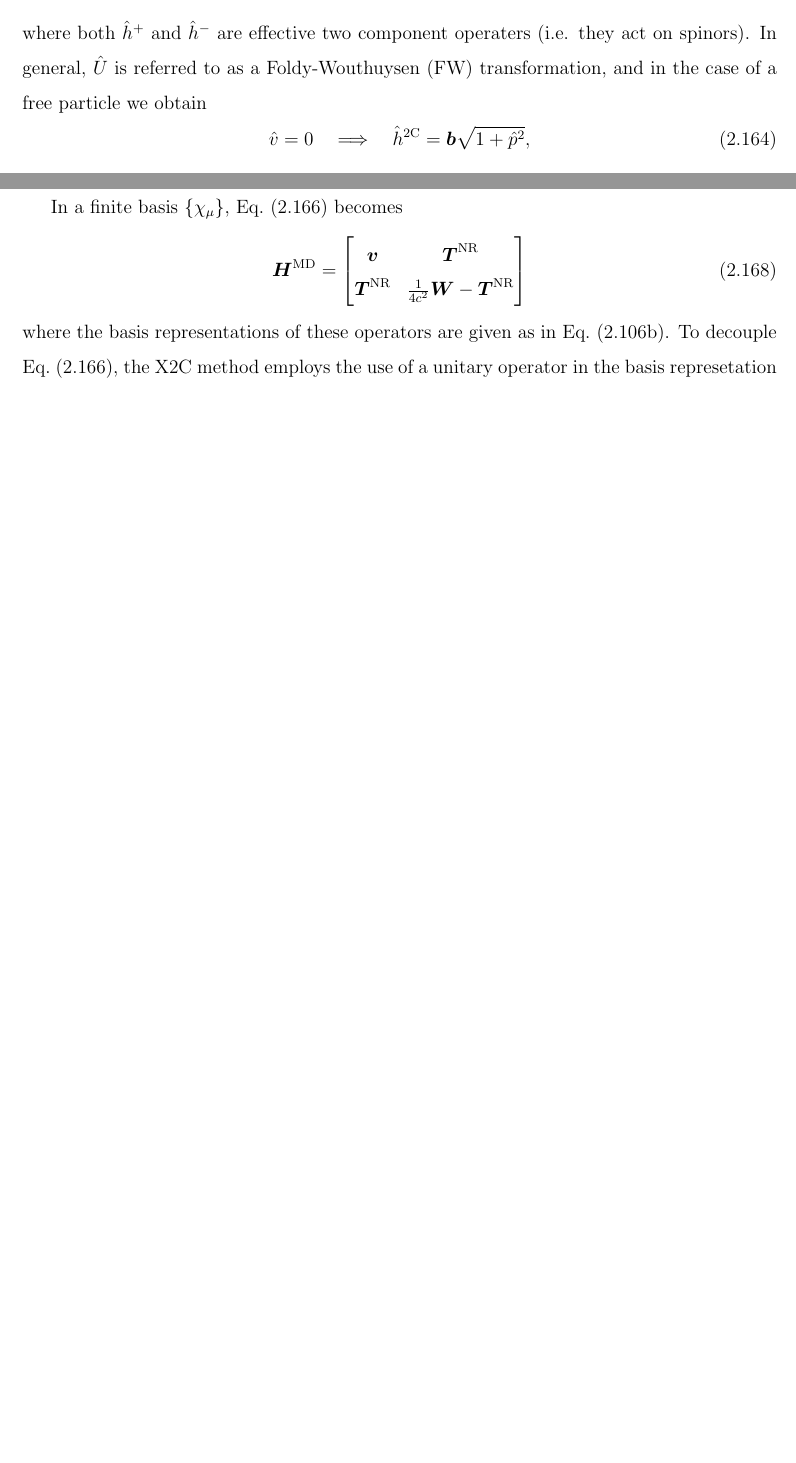
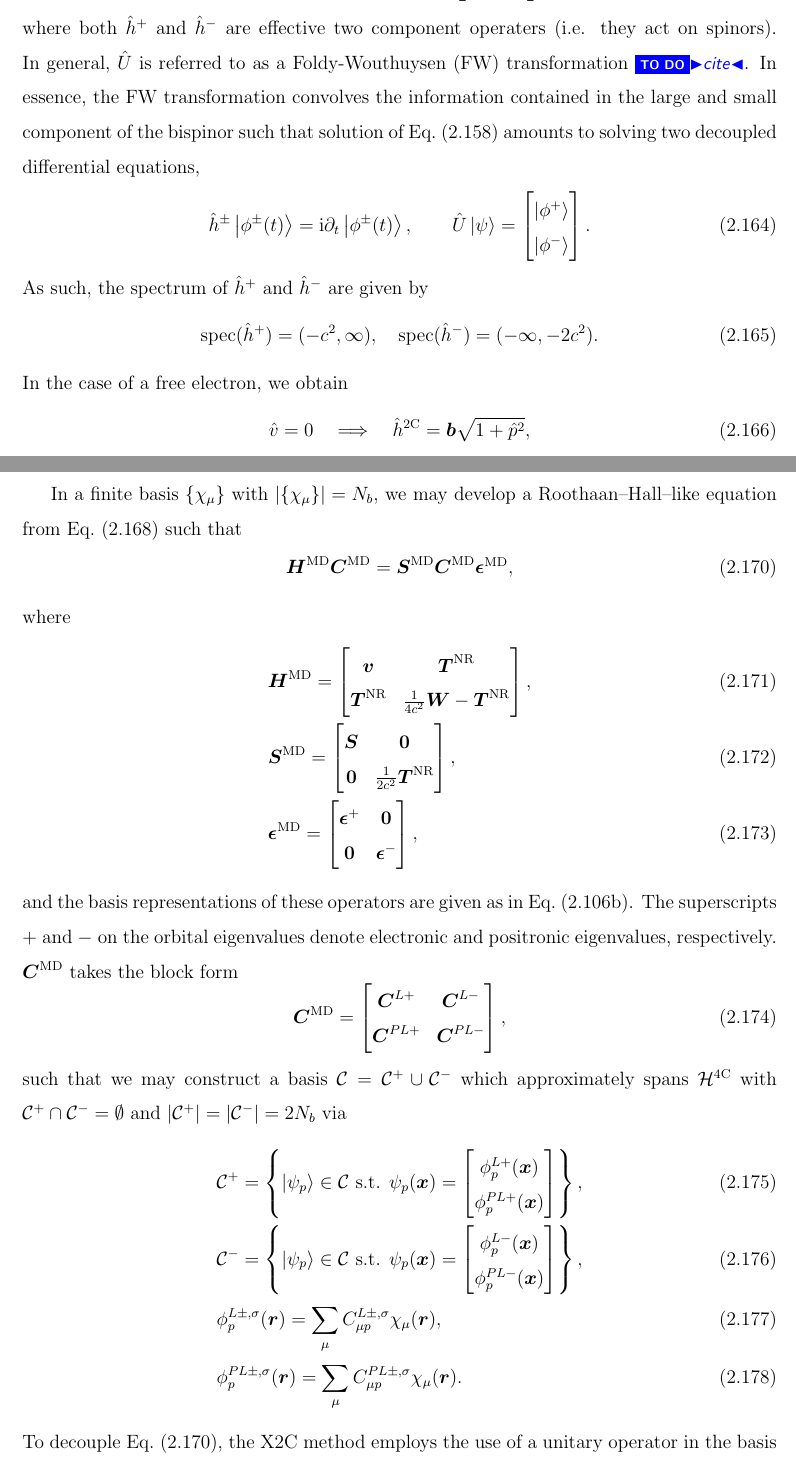
Before and after one commit to wavefunction91/PhD-Thesis, a LaTeX thesis (thesis.tex, which reads theory.tex): two parts of pages 59 and 60 of 100 before the commit and two parts of pages 59 and 61 of 101 after it, joined at a grey line, cut so that both start at the same text, the shorter picture padded with empty space. Compiled offline with pdfLaTeX; TikZ figures are drawn from their code, not taken from saved files.

Commit message:
Misc + Better Dirac + X2C section

```diff
--- a/theory.tex
+++ b/theory.tex
@@ -1756,8 +1760,19 @@ to decouple these equations, we may perform a similarity transformation under an
 \op h^D \mapsto \op h^\TwC  = \op U \op h^D \op U^{-1} = \begin{bmatrix} \op h^+ & 0 \\ 0 & \op h^- \end{bmatrix}.
 \end{equation}
 where both $\op h^+$ and $\op h^-$ are effective two component operaters (i.e. they act on spinors).
-In general, $\op U$ is referred to as a Foldy-Wouthuysen (FW) transformation, and in the case of a free
-particle we obtain
+In general, $\op U$ is referred to as a Foldy-Wouthuysen (FW) transformation \todo{cite}.
+In essence, the FW transformation convolves the information contained in the large and small
+component of the bispinor such that solution of \cref{eq:DiracEq} amounts to solving two decoupled
+differential equations,
+\begin{align}
+\op h^\pm \ket{ \phi^\pm (t) } = \ii \partial_t \ket{\phi^\pm (t)}, \qquad \op U \ket{\psi} = \begin{bmatrix} \ket{\phi^+} \\ \ket{\phi^-} \end{bmatrix}.
+\end{align}
+As such, the spectrum of $\op h^+$ and $\op h^-$ are given by
+\begin{equation}
+\mathrm{spec}(\op h^+) = (-c^2,\infty), \quad
+\mathrm{spec}(\op h^-) = (-\infty,-2c^2).
+\end{equation}
+In the case of a free electron, we obtain
 \begin{equation}
 \label{eq:NWRep}
 \op v = 0 \quad \Longrightarrow \quad \op h^\TwC = \vc b \sqrt{1 + \op p^2},
@@ -1809,14 +1826,44 @@ potential operator given by
 \end{equation}
 \Cref{eq:ModDirac} is known as the modified Dirac equation.
 
-In a finite basis $\{ \chi_\mu \}$, \cref{eq:ModDirac} becomes
-\begin{equation}
-\vc H^\mathrm{MD} =
+In a finite basis $\{ \chi_\mu \}$ with $\vert \{\chi_\mu \} \vert = N_b$, we may develop a Roothaan--Hall--like equation from \cref{eq:ModDirac}
+such that
+\begin{equation}
+\label{eq:MDRH}
+\vc H^\mathrm{MD} \vc C^\mathrm{MD} = \vc S^\mathrm{MD} \vc C^\mathrm{MD} \vc \epsilon^\mathrm{MD},
+\end{equation}
+where
+\begin{align}
+&\vc H^\mathrm{MD} =
 \begin{bmatrix}
 \vc v & \vc T^\NR \\ \vc T^\NR & \frac{1}{4c^2} \vc W - \vc T^\NR
-\end{bmatrix}
-\end{equation}
-where the basis representations of these operators are given as in \cref{eq:OBBasisExp}. To decouple \cref{eq:ModDirac},
+\end{bmatrix},\\
+%
+&\vc S^\mathrm{MD} =
+\begin{bmatrix}
+\vc S & \vc 0 \\ \vc 0 & \frac{1}{2c^2} \vc T^\NR
+\end{bmatrix},\\
+%
+&\vc \epsilon^\mathrm{MD} =
+\begin{bmatrix}
+\vc \epsilon^+ & \vc 0 \\ \vc 0 & \vc \epsilon^-
+\end{bmatrix},
+\end{align}
+and the basis representations of these operators are given as in \cref{eq:OBBasisExp}. The superscripts
+$+$ and $-$ on the orbital eigenvalues denote electronic and positronic eigenvalues, respectively.
+$\vc C^\mathrm{MD}$ takes the block form
+\begin{equation}
+\vc C^\mathrm{MD} = \begin{bmatrix} \vc C^{L+} & \vc C^{L-} \\ \vc C^{PL+} & \vc C^{PL-} \end{bmatrix},
+\end{equation}
+such that we may construct a basis $\mathcal C = \mathcal C^+ \cup \mathcal C^-$ which approximately spans $\hilb H^\FrC$
+with $\mathcal C^+ \cap \mathcal C^- = \emptyset$ and $\vert \mathcal C^+ \vert = \vert \mathcal C^- \vert = 2N_b$ via
+\begin{align}
+&\mathcal C^+ = \left\lbrace \ket{\psi_p} \in \mathcal C \text{ s.t. } \psi_p(\vc{x}) = \begin{bmatrix} \phi_p^{L+}(\vc{x}) \\ \phi_p^{PL+}(\vc{x}) \end{bmatrix} \right\rbrace,\\
+&\mathcal C^- = \left\lbrace \ket{\psi_p} \in \mathcal C \text{ s.t. } \psi_p(\vc{x}) = \begin{bmatrix} \phi_p^{L-}(\vc{x}) \\ \phi_p^{PL-}(\vc{x}) \end{bmatrix} \right\rbrace,\\
+&\phi_p^{L\pm,\sigma}(\vc{r})  = \sum_\mu C^{L\pm,\sigma}_{\mu p} \chi_\mu(\vc r), \\
+&\phi_p^{PL\pm,\sigma}(\vc{r}) = \sum_\mu C^{PL\pm,\sigma}_{\mu p} \chi_\mu(\vc r).
+\end{align}
+To decouple \cref{eq:MDRH},
 the X2C method employs the use of a unitary operator in the basis represetation \todo{cite},
 \begin{equation}
 \label{eq:X2CTrans}
```
Also changed, not shown: theory.tex (89 more changed lines).
